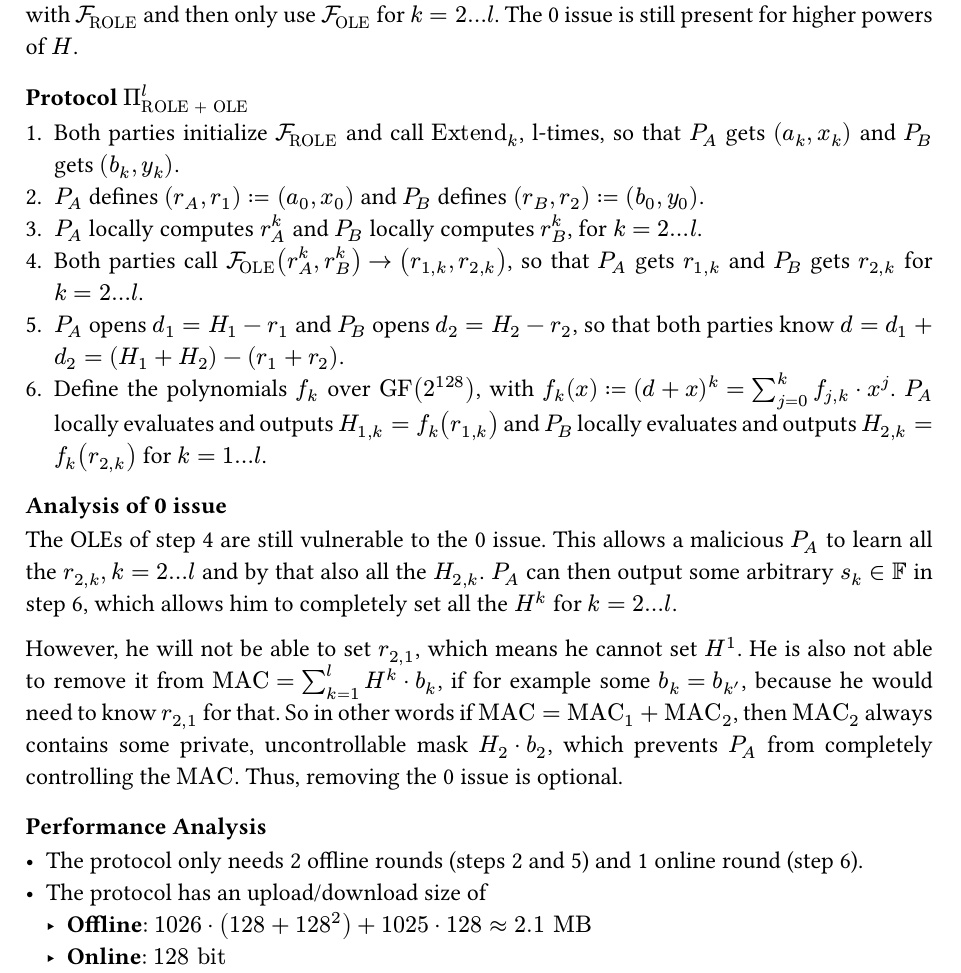
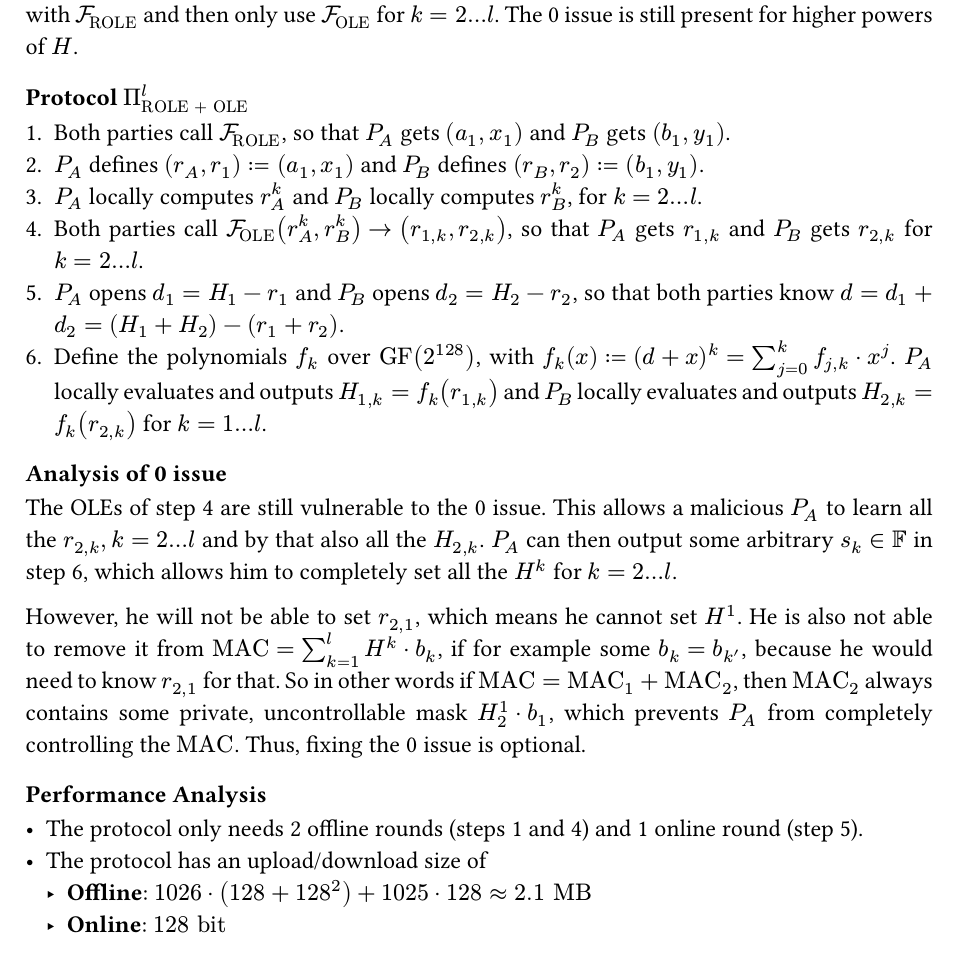
Before and after one commit to tlsnotary/docs-mdbook, a Typst document (research/ghash.typ): part of page 2 of 3, cut so that both start at the same text. Compiled offline with Typst 0.15.

Commit message:
Fix round numbers in F_OLE_ROLE and improve notation

```diff
--- a/research/ghash.typ
+++ b/research/ghash.typ
@@ -111,10 +111,10 @@ powers of $H$.
 
 
 ==== Protocol $Pi_"ROLE + OLE"^l$
-+ Both parties initialize $cal(F)_"ROLE"$ and call $"Extend"_k$, l-times, so that
-  $P_A$ gets $(a_k, x_k)$ and $P_B$ gets $(b_k, y_k)$.
-+ $P_A$ defines $(r_A, r_1) := (a_0, x_0)$ and $P_B$ defines
-  $(r_B, r_2) := (b_0, y_0)$.
++ Both parties call $cal(F)_"ROLE"$, so that $P_A$ gets $(a_1, x_1)$ and $P_B$
+  gets $(b_1, y_1)$.
++ $P_A$ defines $(r_A, r_1) := (a_1, x_1)$ and $P_B$ defines
+  $(r_B, r_2) := (b_1, y_1)$.
 + $P_A$ locally computes $r_A^k$ and $P_B$ locally computes $r_B^k$, for
   $k=2...l$.
 + Both parties call $cal(F)_"OLE" (r_A^k, r_B^k) arrow.r (r_(1,k), r_(2,k))$, so
@@ -136,13 +136,13 @@ However, he will not be able to set $r_(2,1)$, which means he cannot set $H^1$.
 is also not able to remove it from $"MAC" = sum_(k=1)^l H^k dot b_k$, if for example
 some $b_k = b_(k')$, because he would need to know $r_(2,1)$ for that. So in
 other words if $"MAC" = "MAC"_1 + "MAC"_2$, then $"MAC"_2$ always contains some private,
-uncontrollable mask $H_2 dot b_2$, which prevents $P_A$ from completely
-controlling the $"MAC"$. Thus, removing the 0 issue is optional.
+uncontrollable mask $H_2^1 dot b_1$, which prevents $P_A$ from completely
+controlling the $"MAC"$. Thus, fixing the 0 issue is optional.
 
 ==== Performance Analysis
 
-- The protocol only needs 2 offline rounds (steps 2 and 5) and 1 online round
-  (step 6).
+- The protocol only needs 2 offline rounds (steps 1 and 4) and 1 online round
+  (step 5).
 - The protocol has an upload/download size of
   - *Offline*: $1026 dot (128 + 128^2) + 1025 dot 128 approx 2.1 "MB"$
   - *Online*: $128 "bit"$
```
